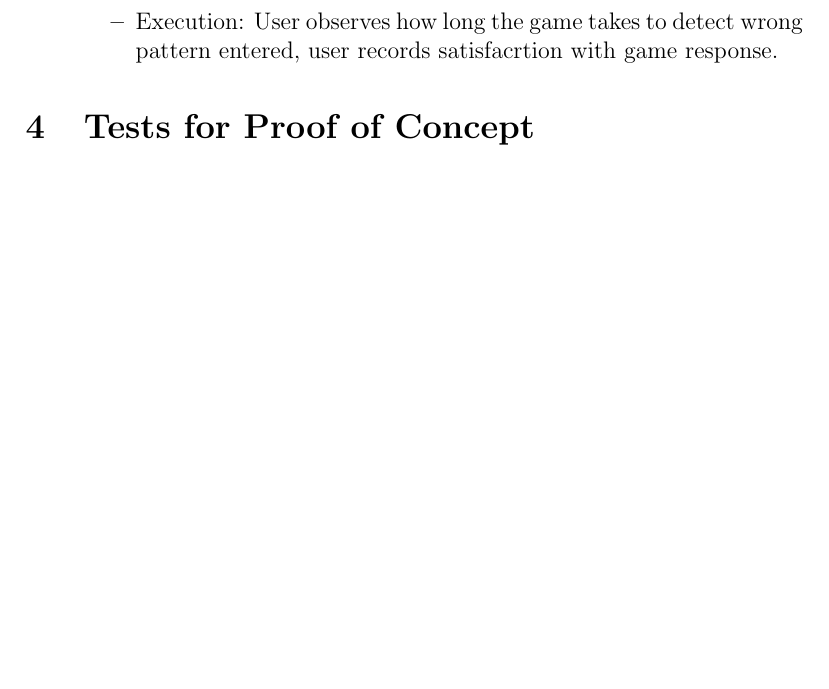
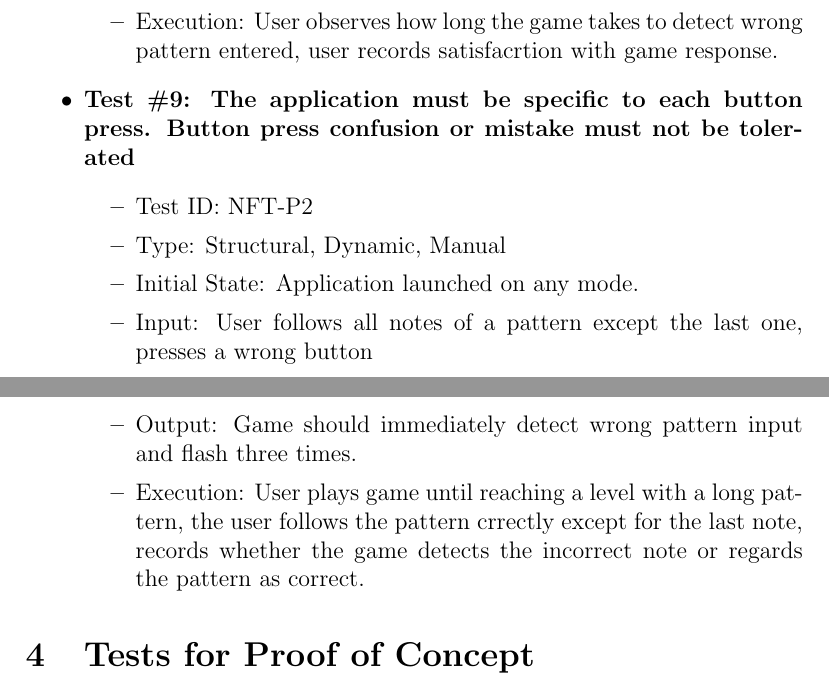
Before and after one commit to JP-Dakran/DNA_Says, a LaTeX document (Doc/TestPlan/TestPlan.tex): part of page 15 of 20 before the commit and two parts of pages 15 and 16 of 20 after it, the two joined at a grey line, cut so that both start at the same text, the shorter picture padded with empty space. Compiled offline with pdfLaTeX.

Commit message:
Added performance tests

```diff
--- a/Doc/TestPlan/TestPlan.tex
+++ b/Doc/TestPlan/TestPlan.tex
@@ -410,6 +410,16 @@ See Gantt Chart at the following url ...
 \item Execution: User observes how long the game takes to detect wrong pattern entered, user records satisfacrtion with game response.
 \end{itemize}
 
+\item \textbf{Test \#9: The application must be specific to each button press. Button press confusion or mistake must not be tolerated}
+\begin{itemize}
+\item Test ID: NFT-P2
+\item Type: Structural, Dynamic, Manual
+\item Initial State: Application launched on any mode.
+\item Input: User follows all notes of a pattern except the last one, presses a wrong button
+\item Output: Game should immediately detect wrong pattern input and flash three times.
+\item Execution: User plays game until reaching a level with a long pattern, the user follows the pattern crrectly except for the last note, records whether the game detects the incorrect note or regards the pattern as correct.
+\end{itemize}
+
 \end{itemize}
 
 \section{Tests for Proof of Concept}
```
